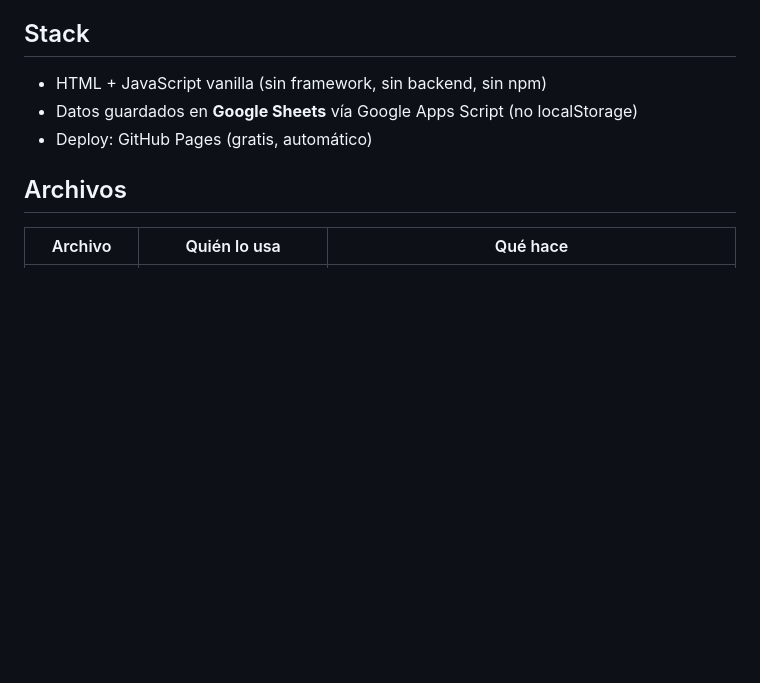
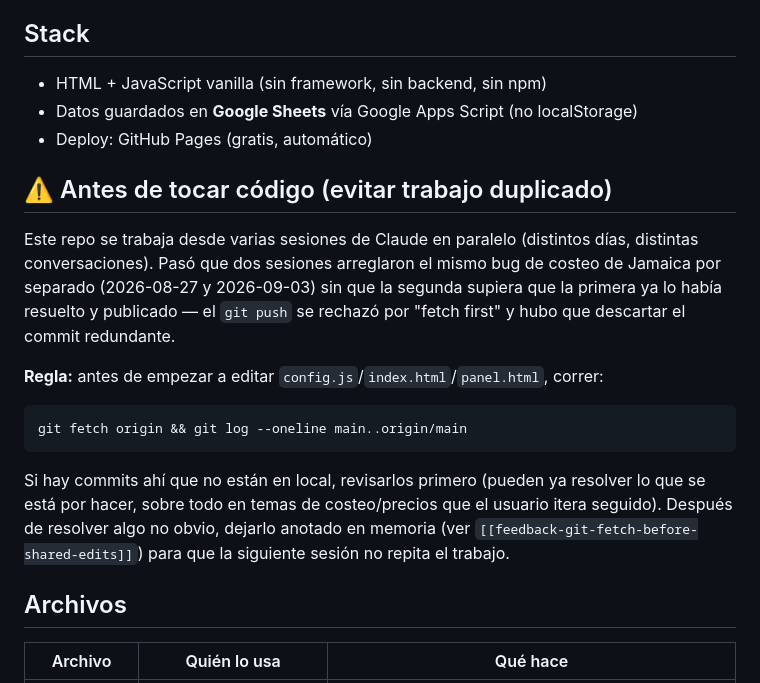
Before and after one commit to dansanchezh24-ludo/pedidos, a Markdown page: HANDOFF.md, the part around the change. Rendered like a GitHub page; blank space fills up the shorter version.

Commit message:
Agrega regla de git fetch antes de editar, para evitar trabajo duplicado
Dos sesiones de Claude arreglaron el mismo bug de costeo de Jamaica por
separado (27-ago y 3-sep) porque la segunda no sabía que el remoto ya
tenía el fix. Deja anotado en HANDOFF.md correr git fetch + git log
main..origin/main antes de tocar código compartido.

Co-Authored-By: Claude Sonnet 5 <noreply@anthropic.com>

````diff
--- a/HANDOFF.md
+++ b/HANDOFF.md
@@ -18,6 +18,25 @@ App web de gestión de pedidos para la tienda de berries y elotes. Dos páginas
 - HTML + JavaScript vanilla (sin framework, sin backend, sin npm)
 - Datos guardados en **Google Sheets** vía Google Apps Script (no localStorage)
 - Deploy: GitHub Pages (gratis, automático)
+
+## ⚠️ Antes de tocar código (evitar trabajo duplicado)
+
+Este repo se trabaja desde varias sesiones de Claude en paralelo (distintos días,
+distintas conversaciones). Pasó que dos sesiones arreglaron el mismo bug de
+costeo de Jamaica por separado (2026-08-27 y 2026-09-03) sin que la segunda
+supiera que la primera ya lo había resuelto y publicado — el `git push` se
+rechazó por "fetch first" y hubo que descartar el commit redundante.
+
+**Regla:** antes de empezar a editar `config.js`/`index.html`/`panel.html`,
+correr:
+```bash
+git fetch origin && git log --oneline main..origin/main
+```
+Si hay commits ahí que no están en local, revisarlos primero (pueden ya
+resolver lo que se está por hacer, sobre todo en temas de costeo/precios que
+el usuario itera seguido). Después de resolver algo no obvio, dejarlo anotado
+en memoria (ver `[[feedback-git-fetch-before-shared-edits]]`) para que la
+siguiente sesión no repita el trabajo.
 
 ## Archivos
 | Archivo | Quién lo usa | Qué hace |
````
